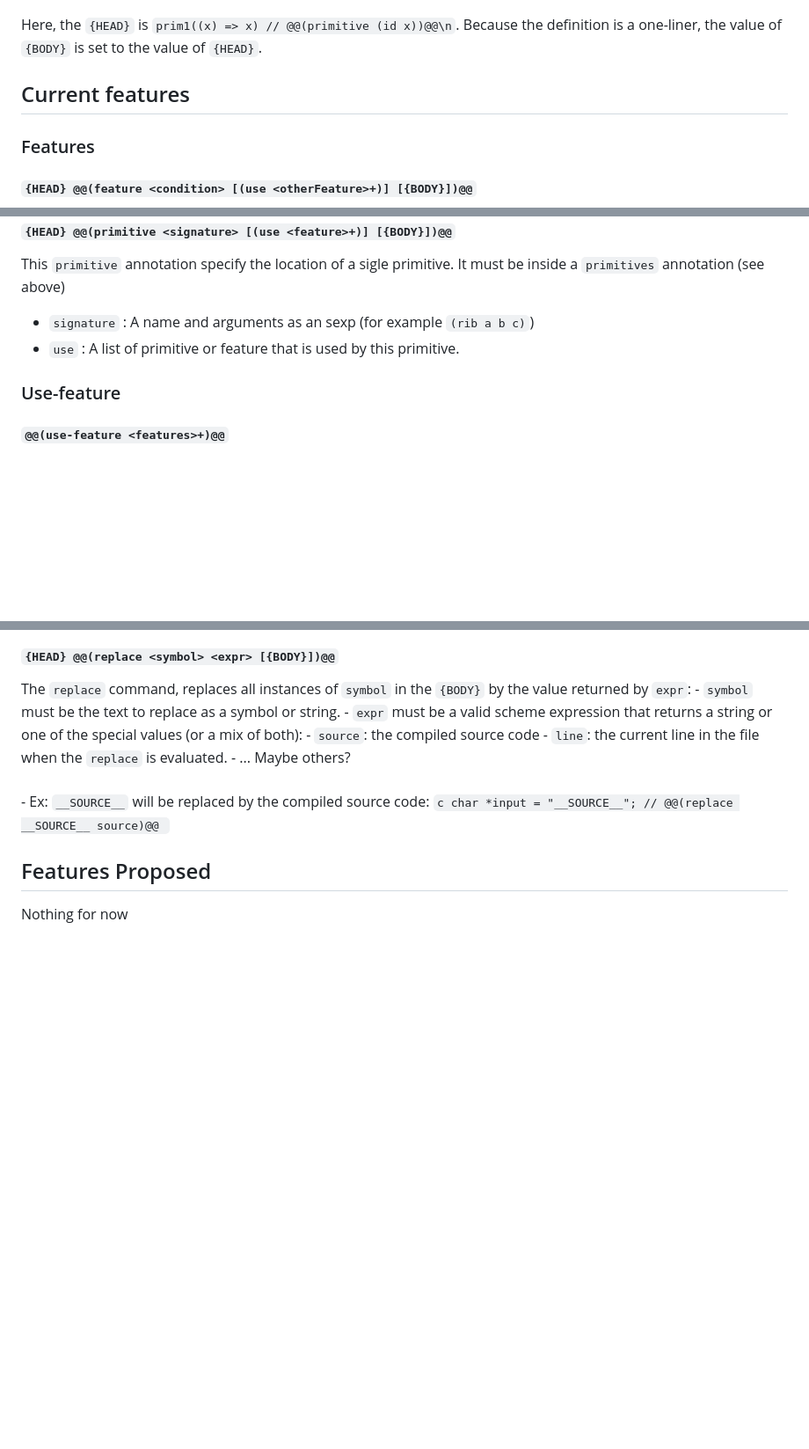
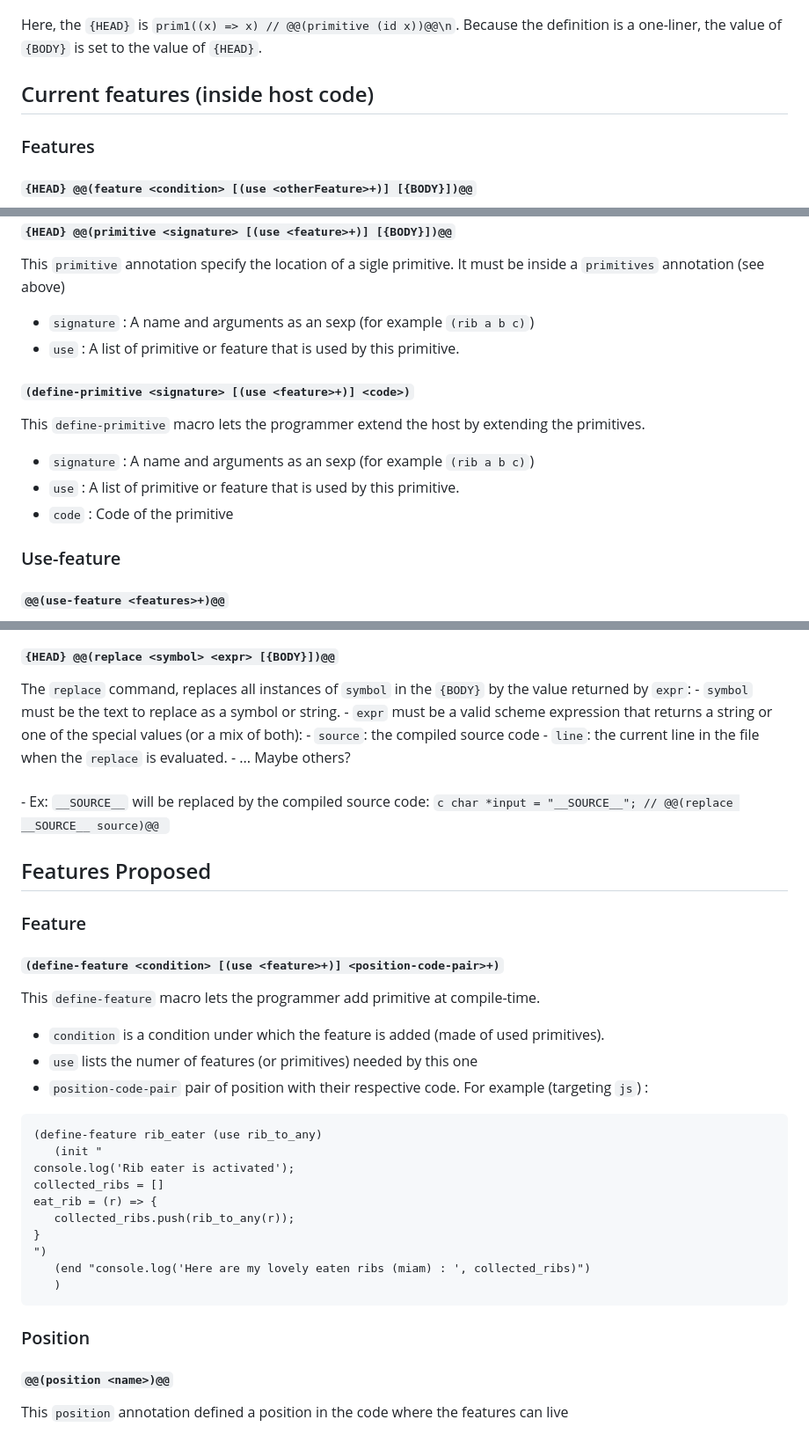
Before and after one commit to udem-dlteam/ribbit, a Markdown page: docs/features.md, 3 parts joined by grey strips. Shown at 88% size. Rendered like a GitHub page; blank space fills up the shorter version.

Commit message:
Adding doc for define-feature and define-primitive

````diff
--- a/docs/features.md
+++ b/docs/features.md
@@ -39,7 +39,7 @@ prim1((x) => x) //  @@(primitive (id x))@@
 Here, the `{HEAD}` is `prim1((x) => x) // @@(primitive (id x))@@\n`. Because the definition is a one-liner, the value
 of `{BODY}` is set to the value of `{HEAD}`.
 
-## Current features
+## Current features (inside host code)
 
 ### Features
 
@@ -77,6 +77,12 @@ This `primitive` annotation specify the location of a sigle primitive. It must b
 - `signature` : A name and arguments as an sexp (for example `(rib a b c)`)
 - `use` : A list of primitive or feature that is used by this primitive.
 
+#### `(define-primitive <signature> [(use <feature>+)] <code>)`
+This `define-primitive` macro lets the programmer extend the host by extending the primitives.
+- `signature` : A name and arguments as an sexp (for example `(rib a b c)`)
+- `use` : A list of primitive or feature that is used by this primitive.
+- `code` : Code of the primitive
+
 ### Use-feature
 #### `@@(use-feature <features>+)@@`
 This annotation let the user force the activation of certain features. It is the same semantically as using `-f+ feature-one` command line argument.
@@ -98,6 +104,33 @@ The `replace` command, replaces all instances of `symbol` in the `{BODY}` by the
       char *input = "__SOURCE__"; // @@(replace __SOURCE__ source)@@
       ```
 
+
+
 ## Features Proposed
 
-Nothing for now
+### Feature
+
+#### `(define-feature <condition> [(use <feature>+)] <position-code-pair>+)`
+
+This `define-feature` macro lets the programmer add primitive at compile-time.
+ - `condition` is a condition under which the feature is added (made of used primitives).
+ - `use` lists the numer of features (or primitives) needed by this one
+ - `position-code-pair` pair of position with their respective code. For example (targeting `js`) :
+ ```
+ (define-feature rib_eater (use rib_to_any)
+    (init "
+console.log('Rib eater is activated');
+collected_ribs = []
+eat_rib = (r) => {
+    collected_ribs.push(rib_to_any(r));
+}
+")
+    (end "console.log('Here are my lovely eaten ribs (miam) : ', collected_ribs)")
+    )
+ ```
+
+### Position
+
+#### `@@(position <name>)@@`
+
+This `position` annotation defined a position in the code where the features can live
````
